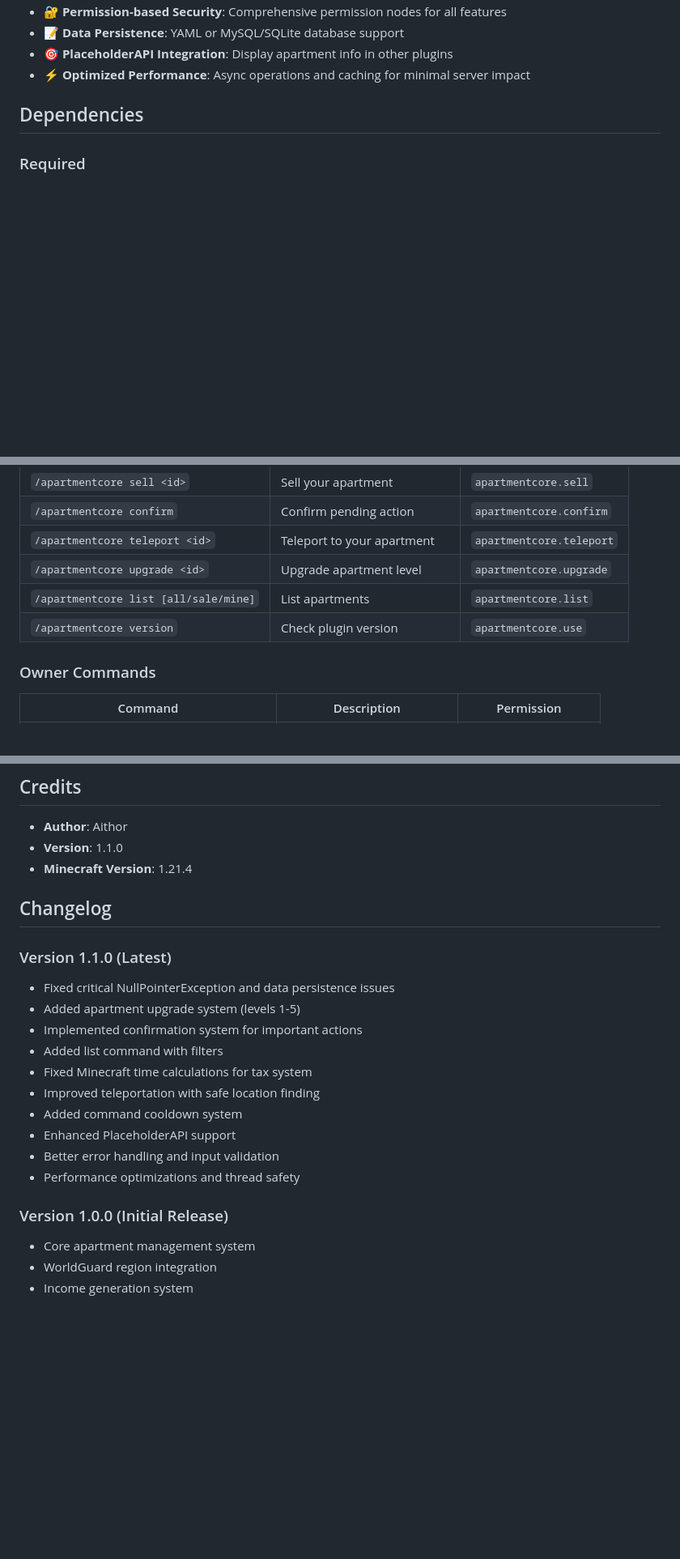
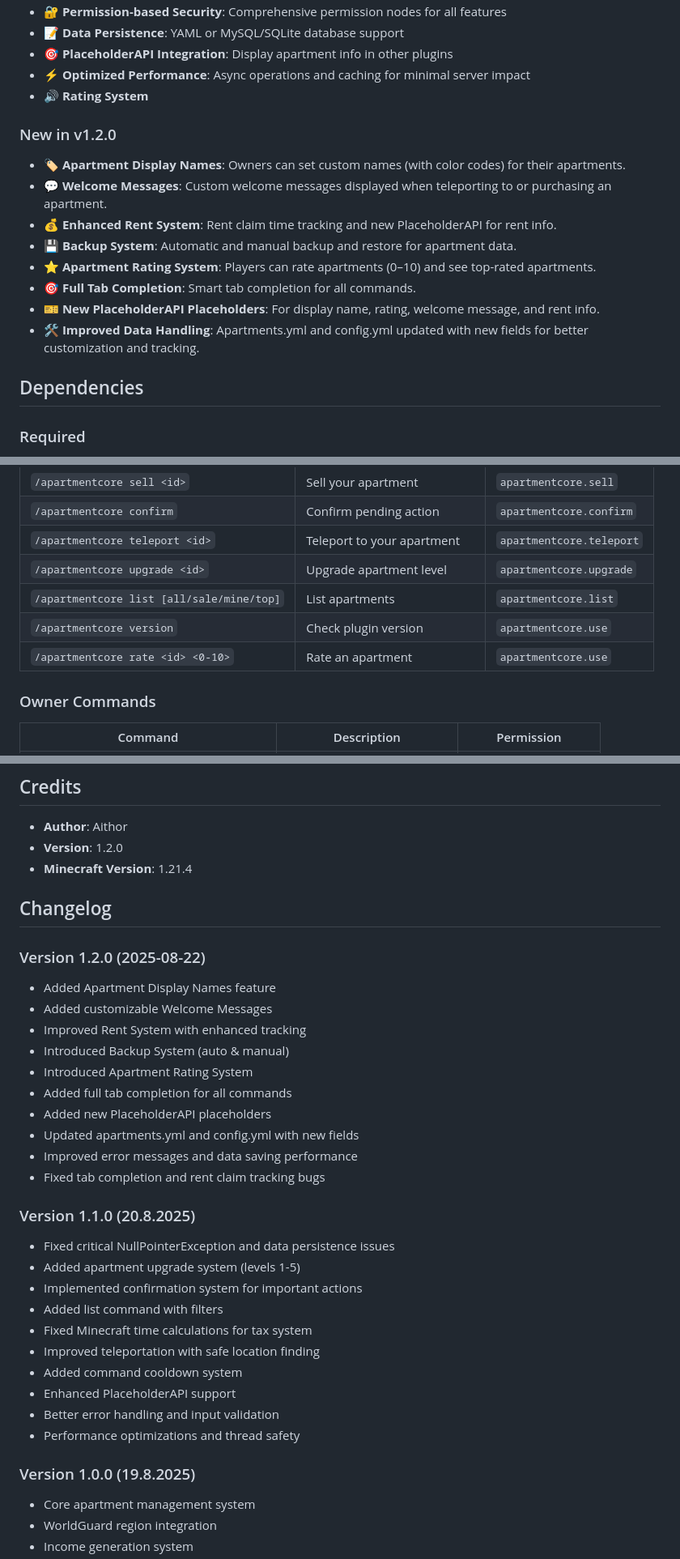
Before and after one commit to mzzaky/Apartment-Core, a Markdown page: README.md, 3 parts joined by grey strips. Shown: that part at 81% size. Rendered like a GitHub page; blank space fills up the shorter version.

```diff
--- a/README.md
+++ b/README.md
@@ -16,7 +16,18 @@ Advanced apartment management system for Minecraft servers with comprehensive fe
 - 📝 **Data Persistence**: YAML or MySQL/SQLite database support
 - 🎯 **PlaceholderAPI Integration**: Display apartment info in other plugins
 - ⚡ **Optimized Performance**: Async operations and caching for minimal server impact
+- 🔊 **Rating System**
 
+### New in v1.2.0
+
+- 🏷️ **Apartment Display Names**: Owners can set custom names (with color codes) for their apartments.
+- 💬 **Welcome Messages**: Custom welcome messages displayed when teleporting to or purchasing an apartment.
+- 💰 **Enhanced Rent System**: Rent claim time tracking and new PlaceholderAPI for rent info.
+- 💾 **Backup System**: Automatic and manual backup and restore for apartment data.
+- ⭐ **Apartment Rating System**: Players can rate apartments (0–10) and see top-rated apartments.
+- 🎯 **Full Tab Completion**: Smart tab completion for all commands.
+- 🎫 **New PlaceholderAPI Placeholders**: For display name, rating, welcome message, and rent info.
+- 🛠️ **Improved Data Handling**: Apartments.yml and config.yml updated with new fields for better customization and tracking.
 
 ## Dependencies
 
@@ -57,8 +68,9 @@ The compiled JAR will be in the `target` folder.
 | `/apartmentcore confirm` | Confirm pending action | `apartmentcore.confirm` |
 | `/apartmentcore teleport <id>` | Teleport to your apartment | `apartmentcore.teleport` |
 | `/apartmentcore upgrade <id>` | Upgrade apartment level | `apartmentcore.upgrade` |
-| `/apartmentcore list [all/sale/mine]` | List apartments | `apartmentcore.list` |
+| `/apartmentcore list [all/sale/mine/top]` | List apartments | `apartmentcore.list` |
 | `/apartmentcore version` | Check plugin version | `apartmentcore.use` |
+| `/apartmentcore rate <id> <0-10>` | Rate an apartment | `apartmentcore.use` |
 
 ### Owner Commands
 | Command | Description | Permission |
@@ -203,12 +223,24 @@ This plugin is proprietary software. All rights reserved.
 ## Credits
 
 - **Author**: Aithor
-- **Version**: 1.1.0
+- **Version**: 1.2.0
 - **Minecraft Version**: 1.21.4
 
 ## Changelog
+### Version 1.2.0 (2025-08-22)
+- Added Apartment Display Names feature
+- Added customizable Welcome Messages
+- Improved Rent System with enhanced tracking
+- Introduced Backup System (auto & manual)
+- Introduced Apartment Rating System
+- Added full tab completion for all commands
+- Added new PlaceholderAPI placeholders
+- Updated apartments.yml and config.yml with new fields
+- Improved error messages and data saving performance
+- Fixed tab completion and rent claim tracking bugs
 
-### Version 1.1.0 (Latest)
+
+### Version 1.1.0 (20.8.2025)
 - Fixed critical NullPointerException and data persistence issues
 - Added apartment upgrade system (levels 1-5)
 - Implemented confirmation system for important actions
@@ -220,7 +252,7 @@ This plugin is proprietary software. All rights reserved.
 - Better error handling and input validation
 - Performance optimizations and thread safety
 
-### Version 1.0.0 (Initial Release)
+### Version 1.0.0 (19.8.2025)
 - Core apartment management system
 - WorldGuard region integration
 - Income generation system
```
Also changed, not shown: other parts of README.md (+8 -0 lines).
